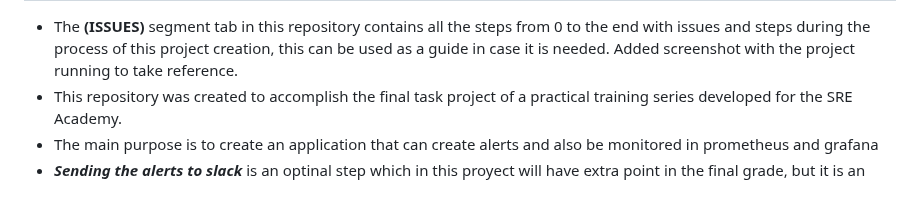
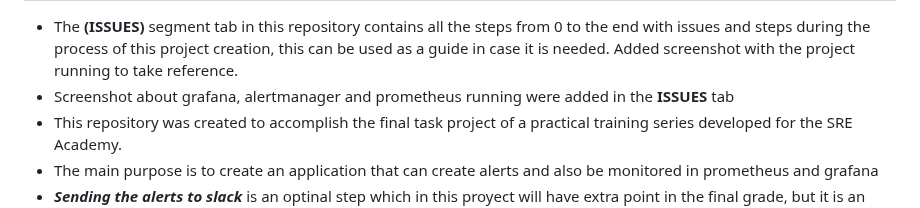
Before and after one commit to Luismd2025/MonitoringCPU-RAM-NET, a Markdown page: README.md, the part around the change. GitHub-like rendering.

Commit message:
Update README with screenshot information
Added screenshot details for Grafana, Alertmanager, and Prometheus.

```diff
--- a/README.md
+++ b/README.md
@@ -221,6 +221,7 @@ helm upgrade --install promegralert-stack prometheus-community/kube-prometheus-s
    # Notes
 
  - The **(ISSUES)** segment tab in this repository contains all the steps from 0 to the end with issues and steps during the process of this project creation, this can be used as a guide in case it is needed. Added   screenshot with the project running to take reference.
+ - Screenshot about grafana, alertmanager and prometheus running were added in the **ISSUES** tab
  - This repository was created to accomplish the final task project of a practical training series developed for the SRE Academy.
  - The main purpose is to create an application that can create alerts and also be monitored in prometheus and grafana
  - ***Sending the alerts to slack*** is an optinal step which in this proyect will have extra point in the final grade, but it is an optional step.
```
